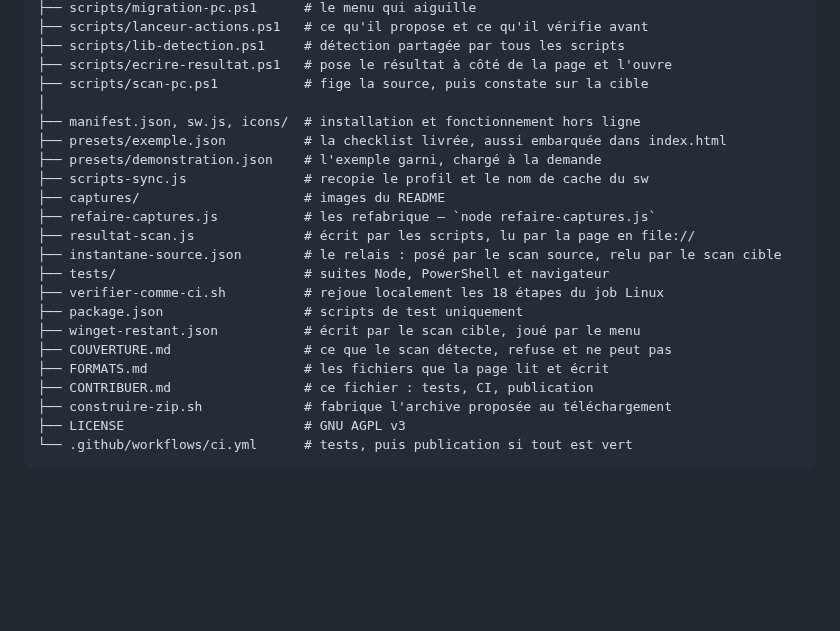
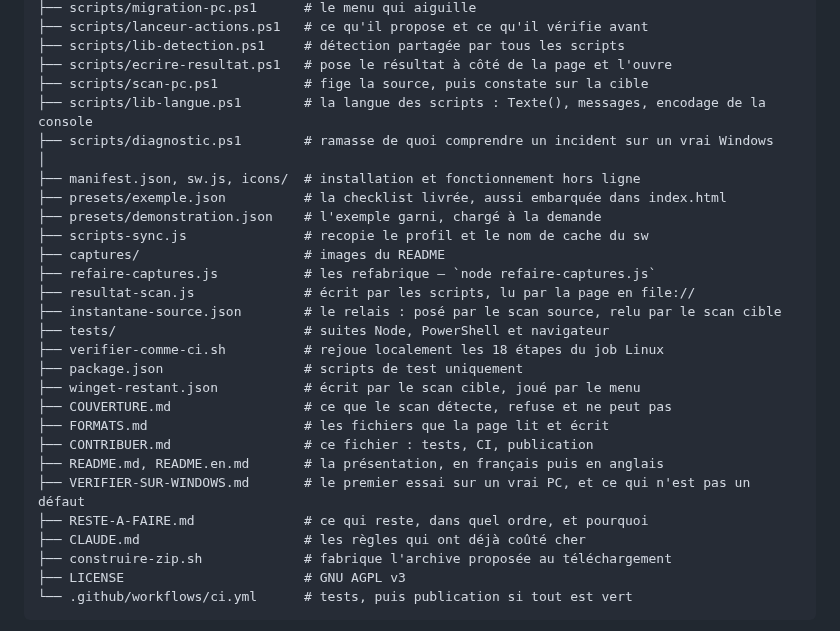
Before and after one commit to antoniman31/Migration-PC, a Markdown page: CONTRIBUER.md, the part around the change. GitHub-like rendering; blank space fills up the shorter version.

```diff
--- a/CONTRIBUER.md
+++ b/CONTRIBUER.md
@@ -291,6 +291,8 @@ Migration-PC/
 ├── scripts/lib-detection.ps1     # détection partagée par tous les scripts
 ├── scripts/ecrire-resultat.ps1   # pose le résultat à côté de la page et l'ouvre
 ├── scripts/scan-pc.ps1           # fige la source, puis constate sur la cible
+├── scripts/lib-langue.ps1        # la langue des scripts : Texte(), messages, encodage de la console
+├── scripts/diagnostic.ps1        # ramasse de quoi comprendre un incident sur un vrai Windows
 │
 ├── manifest.json, sw.js, icons/  # installation et fonctionnement hors ligne
 ├── presets/exemple.json          # la checklist livrée, aussi embarquée dans index.html
@@ -307,6 +309,10 @@ Migration-PC/
 ├── COUVERTURE.md                 # ce que le scan détecte, refuse et ne peut pas
 ├── FORMATS.md                    # les fichiers que la page lit et écrit
 ├── CONTRIBUER.md                 # ce fichier : tests, CI, publication
+├── README.md, README.en.md       # la présentation, en français puis en anglais
+├── VERIFIER-SUR-WINDOWS.md       # le premier essai sur un vrai PC, et ce qui n'est pas un défaut
+├── RESTE-A-FAIRE.md              # ce qui reste, dans quel ordre, et pourquoi
+├── CLAUDE.md                     # les règles qui ont déjà coûté cher
 ├── construire-zip.sh             # fabrique l'archive proposée au téléchargement
 ├── LICENSE                       # GNU AGPL v3
 └── .github/workflows/ci.yml      # tests, puis publication si tout est vert
```
Also changed, not shown: CLAUDE.md (added, +70 -0 lines).
